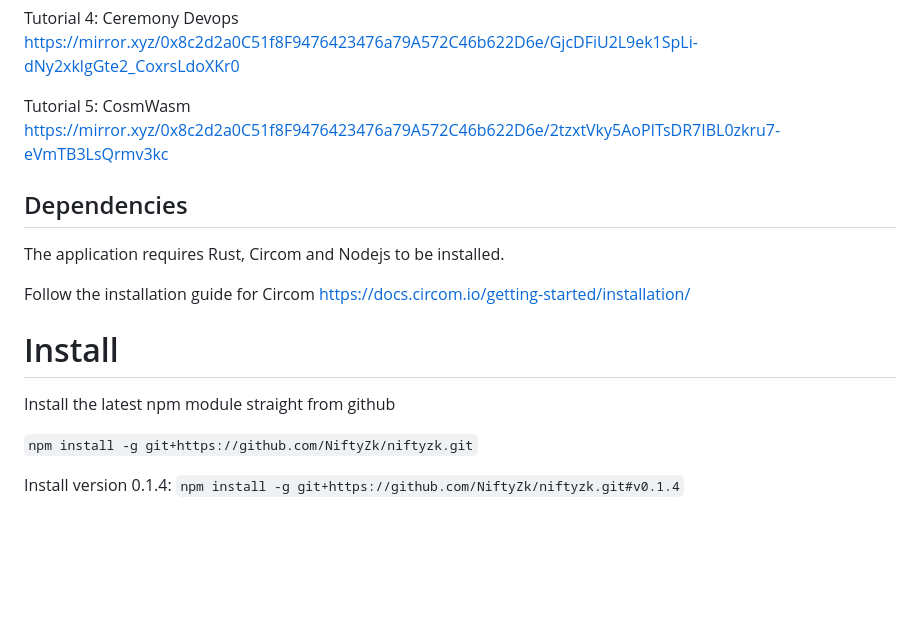
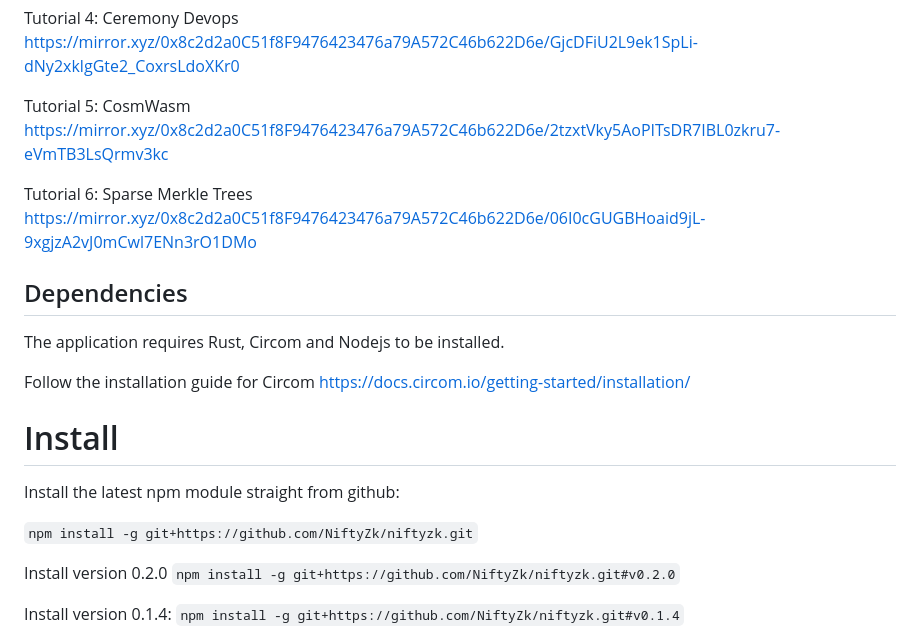
Before and after one commit to NiftyZk/niftyzk, a Markdown page: readme.md, the part around the change. Drawn GitHub-style; blank space fills up the shorter version.

```diff
--- a/readme.md
+++ b/readme.md
@@ -28,6 +28,8 @@ https://mirror.xyz/0x8c2d2a0C51f8F9476423476a79A572C46b622D6e/GjcDFiU2L9ek1SpLi-
 Tutorial 5: CosmWasm
 https://mirror.xyz/0x8c2d2a0C51f8F9476423476a79A572C46b622D6e/2tzxtVky5AoPITsDR7IBL0zkru7-eVmTB3LsQrmv3kc
 
+Tutorial 6: Sparse Merkle Trees
+https://mirror.xyz/0x8c2d2a0C51f8F9476423476a79A572C46b622D6e/06I0cGUGBHoaid9jL-9xgjzA2vJ0mCwl7ENn3rO1DMo
 ## Dependencies
 
 The application requires Rust, Circom and Nodejs to be installed.
@@ -37,9 +39,12 @@ https://docs.circom.io/getting-started/installation/
 
 # Install
 
-Install the latest npm module straight from github
+Install the latest npm module straight from github:
 
 `npm install -g git+https://github.com/NiftyZk/niftyzk.git`
+
+Install version 0.2.0
+`npm install -g git+https://github.com/NiftyZk/niftyzk.git#v0.2.0`
 
 Install version 0.1.4:
 `npm install -g git+https://github.com/NiftyZk/niftyzk.git#v0.1.4`
```
